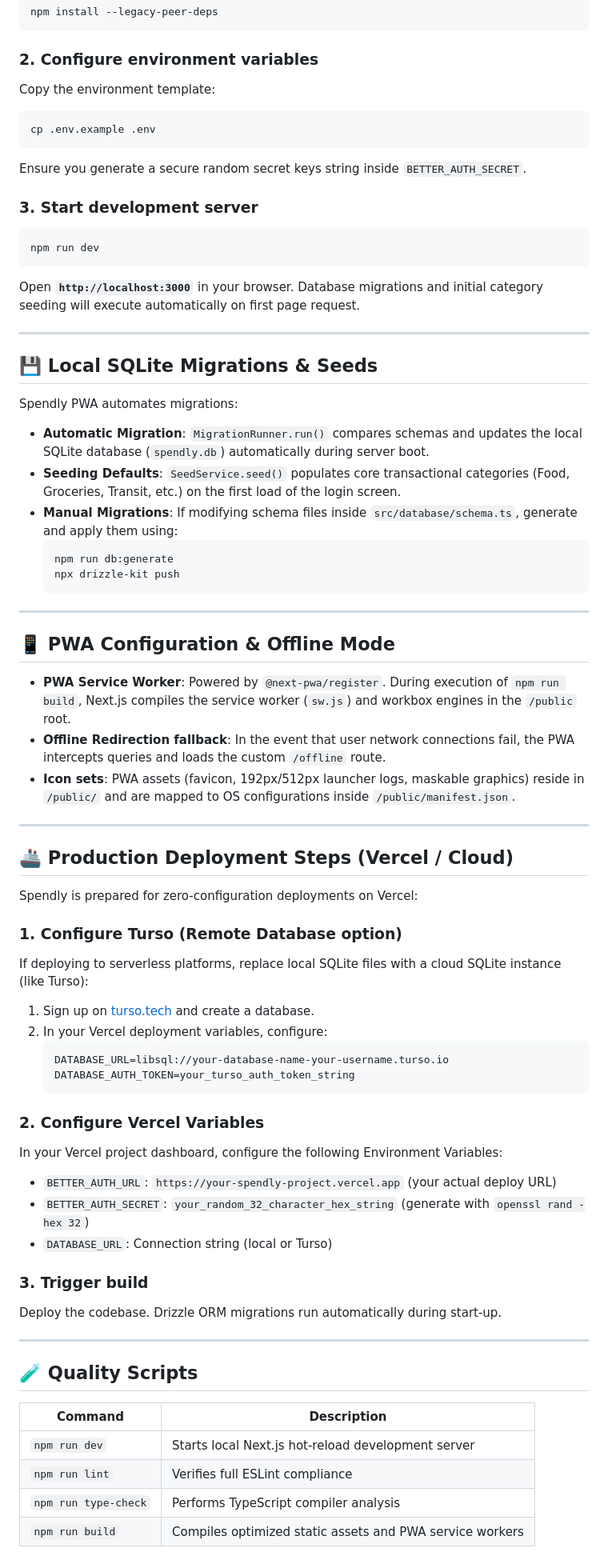
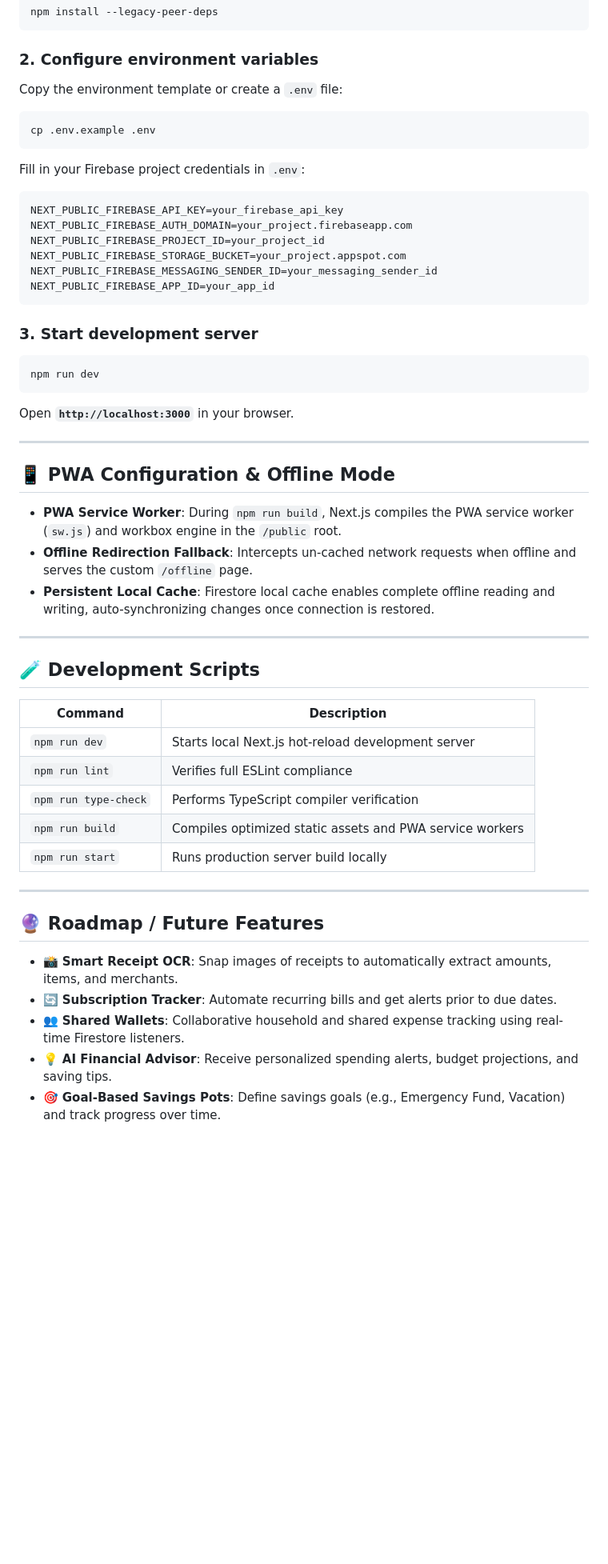
Before and after one commit to risnanrv/Spendly, a Markdown page: README.md, the part around one of its changes. Shown at 80% size. Rendered like a GitHub page; blank space fills up the shorter version.

Commit message:
docs: update README

````diff
--- a/README.md
+++ b/README.md
@@ -62,68 +75,52 @@ npm install --legacy-peer-deps
 ```
 
 ### 2. Configure environment variables
-Copy the environment template:
+Copy the environment template or create a `.env` file:
 ```bash
 cp .env.example .env
 ```
-Ensure you generate a secure random secret keys string inside `BETTER_AUTH_SECRET`.
+Fill in your Firebase project credentials in `.env`:
+```env
+NEXT_PUBLIC_FIREBASE_API_KEY=your_firebase_api_key
+NEXT_PUBLIC_FIREBASE_AUTH_DOMAIN=your_project.firebaseapp.com
+NEXT_PUBLIC_FIREBASE_PROJECT_ID=your_project_id
+NEXT_PUBLIC_FIREBASE_STORAGE_BUCKET=your_project.appspot.com
+NEXT_PUBLIC_FIREBASE_MESSAGING_SENDER_ID=your_messaging_sender_id
+NEXT_PUBLIC_FIREBASE_APP_ID=your_app_id
+```
 
 ### 3. Start development server
 ```bash
 npm run dev
 ```
-Open **`http://localhost:3000`** in your browser. Database migrations and initial category seeding will execute automatically on first page request.
-
----
-
-## 💾 Local SQLite Migrations & Seeds
-Spendly PWA automates migrations:
-- **Automatic Migration**: `MigrationRunner.run()` compares schemas and updates the local SQLite database (`spendly.db`) automatically during server boot.
-- **Seeding Defaults**: `SeedService.seed()` populates core transactional categories (Food, Groceries, Transit, etc.) on the first load of the login screen.
-- **Manual Migrations**: If modifying schema files inside `src/database/schema.ts`, generate and apply them using:
-  ```bash
-  npm run db:generate
-  npx drizzle-kit push
-  ```
+Open **`http://localhost:3000`** in your browser.
 
 ---
 
 ## 📱 PWA Configuration & Offline Mode
-- **PWA Service Worker**: Powered by `@next-pwa/register`. During execution of `npm run build`, Next.js compiles the service worker (`sw.js`) and workbox engines in the `/public` root.
-- **Offline Redirection fallback**: In the event that user network connections fail, the PWA intercepts queries and loads the custom `/offline` route.
-- **Icon sets**: PWA assets (favicon, 192px/512px launcher logs, maskable graphics) reside in `/public/` and are mapped to OS configurations inside `/public/manifest.json`.
+
+- **PWA Service Worker**: During `npm run build`, Next.js compiles the PWA service worker (`sw.js`) and workbox engine in the `/public` root.
+- **Offline Redirection Fallback**: Intercepts un-cached network requests when offline and serves the custom `/offline` page.
+- **Persistent Local Cache**: Firestore local cache enables complete offline reading and writing, auto-synchronizing changes once connection is restored.
 
 ---
 
-## 🚢 Production Deployment Steps (Vercel / Cloud)
-
-Spendly is prepared for zero-configuration deployments on Vercel:
-
-### 1. Configure Turso (Remote Database option)
-If deploying to serverless platforms, replace local SQLite files with a cloud SQLite instance (like Turso):
-1. Sign up on [turso.tech](https://turso.tech) and create a database.
-2. In your Vercel deployment variables, configure:
-   ```env
-   DATABASE_URL=libsql://your-database-name-your-username.turso.io
-   DATABASE_AUTH_TOKEN=your_turso_auth_token_string
-   ```
-
-### 2. Configure Vercel Variables
-In your Vercel project dashboard, configure the following Environment Variables:
-- `BETTER_AUTH_URL`: `https://your-spendly-project.vercel.app` (your actual deploy URL)
-- `BETTER_AUTH_SECRET`: `your_random_32_character_hex_string` (generate with `openssl rand -hex 32`)
-- `DATABASE_URL`: Connection string (local or Turso)
-
-### 3. Trigger build
-Deploy the codebase. Drizzle ORM migrations run automatically during start-up.
-
----
-
-## 🧪 Quality Scripts
+## 🧪 Development Scripts
 
 | Command | Description |
 |---------|-------------|
 | `npm run dev` | Starts local Next.js hot-reload development server |
 | `npm run lint` | Verifies full ESLint compliance |
-| `npm run type-check` | Performs TypeScript compiler analysis |
+| `npm run type-check` | Performs TypeScript compiler verification |
 | `npm run build` | Compiles optimized static assets and PWA service workers |
+| `npm run start` | Runs production server build locally |
+
+---
+
+## 🔮 Roadmap / Future Features
+
+- 📸 **Smart Receipt OCR**: Snap images of receipts to automatically extract amounts, items, and merchants.
+- 🔄 **Subscription Tracker**: Automate recurring bills and get alerts prior to due dates.
+- 👥 **Shared Wallets**: Collaborative household and shared expense tracking using real-time Firestore listeners.
+- 💡 **AI Financial Advisor**: Receive personalized spending alerts, budget projections, and saving tips.
+- 🎯 **Goal-Based Savings Pots**: Define savings goals (e.g., Emergency Fund, Vacation) and track progress over time.
````
Also changed, not shown: other parts of README.md (+37 -24 lines).
